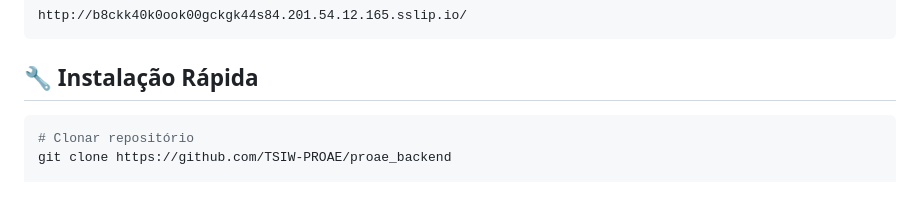
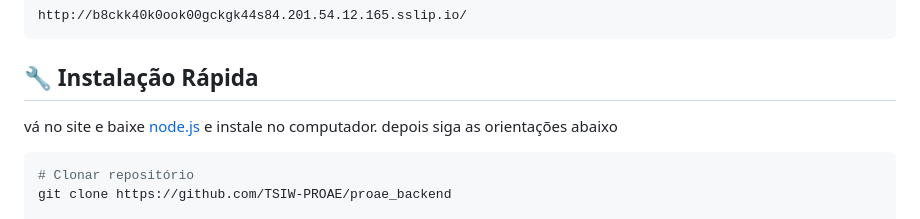
Before and after one commit to TSIW-PROAE/proae_backend, a Markdown page: README.md, the part around the change. Drawn GitHub-style; blank space fills up the shorter version.

Commit message:
Update informação de instalação

````diff
--- a/README.md
+++ b/README.md
@@ -24,6 +24,8 @@ http://b8ckk40k0ook00gckgk44s84.201.54.12.165.sslip.io/
 ```
 
 ## 🔧 Instalação Rápida
+
+vá no site e baixe [node.js](https://nodejs.org/) e instale no computador. depois siga as orientações abaixo
 
 ```bash
 # Clonar repositório
````
